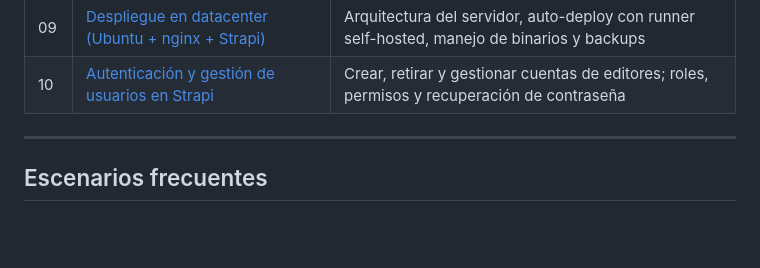
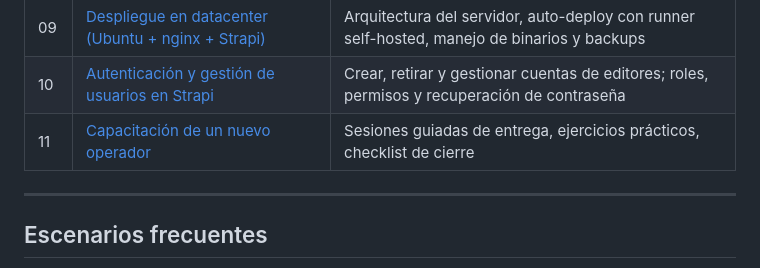
Before and after one commit to cdavidbm/pitrcastro, a Markdown page: docs/manual-operador/README.md, the part around the change. GitHub-like rendering; blank space fills up the shorter version.

```diff
--- a/docs/manual-operador/README.md
+++ b/docs/manual-operador/README.md
@@ -18,6 +18,7 @@ Manual de referencia para el editor o webmaster encargado de mantener el conteni
 | 08 | [Mantenimiento con Git](08-mantenimiento-git.md) | Flujo diario de trabajo, resolución de conflictos y respaldo |
 | 09 | [Despliegue en datacenter (Ubuntu + nginx + Strapi)](09-despliegue-datacenter.md) | Arquitectura del servidor, auto-deploy con runner self-hosted, manejo de binarios y backups |
 | 10 | [Autenticación y gestión de usuarios en Strapi](10-autenticacion-strapi.md) | Crear, retirar y gestionar cuentas de editores; roles, permisos y recuperación de contraseña |
+| 11 | [Capacitación de un nuevo operador](11-capacitacion-sucesor.md) | Sesiones guiadas de entrega, ejercicios prácticos, checklist de cierre |
 
 ---
 
```
Also changed, not shown: docs/manual-operador/02-acceso-dashboard.md (+13 -4 lines), docs/manual-operador/11-capacitacion-sucesor.md (added, +153 -0 lines).
